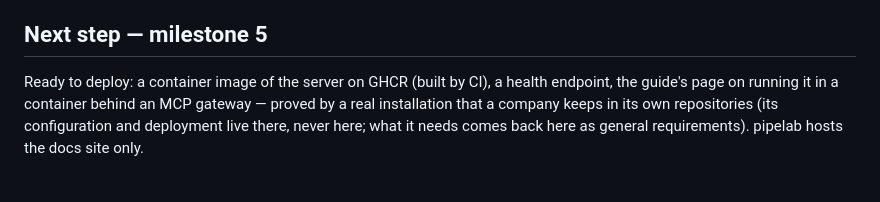
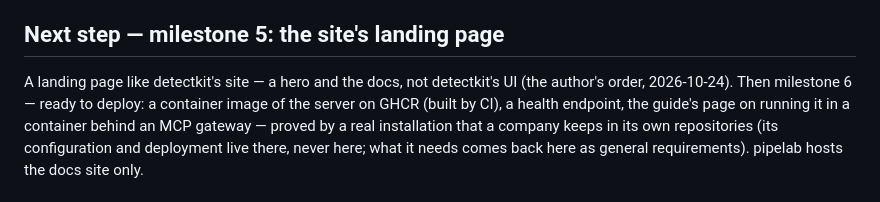
Before and after one commit to alexeiveselov92/repo-reader-mcp, a Markdown page: STATE.md, the part around the change. GitHub-like rendering.

```diff
--- a/STATE.md
+++ b/STATE.md
@@ -37,9 +37,10 @@
 - Real clients: Claude Code over stdio and HTTP, the MCP Inspector over both; an 18-repository public GitHub group;
   `search` answered a cross-repository question.
 
-## Next step — milestone 5
+## Next step — milestone 5: the site's landing page
 
-Ready to deploy: a container image of the server on GHCR (built by CI), a health endpoint, the guide's page on running
+A landing page like detectkit's site — a hero and the docs, not detectkit's UI (the author's order, 2026-10-24).
+Then milestone 6 — ready to deploy: a container image of the server on GHCR (built by CI), a health endpoint, the guide's page on running
 it in a container behind an MCP gateway — proved by a real installation that a company keeps in its own repositories
 (its configuration and deployment live there, never here; what it needs comes back here as general requirements).
 pipelab hosts the docs site only.
```
Also changed, not shown: dev/PLAN.md (+8 -2 lines).
